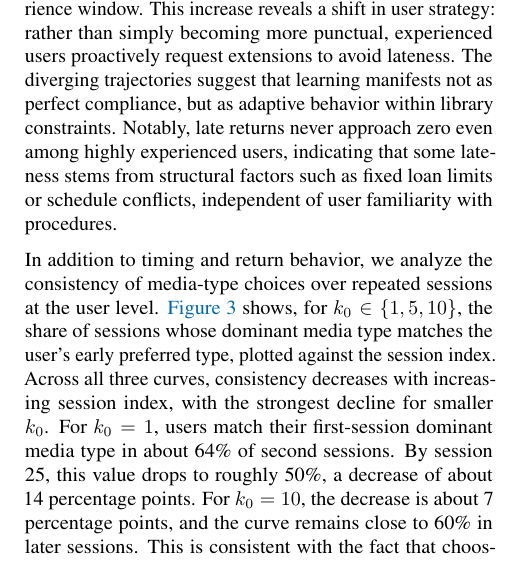
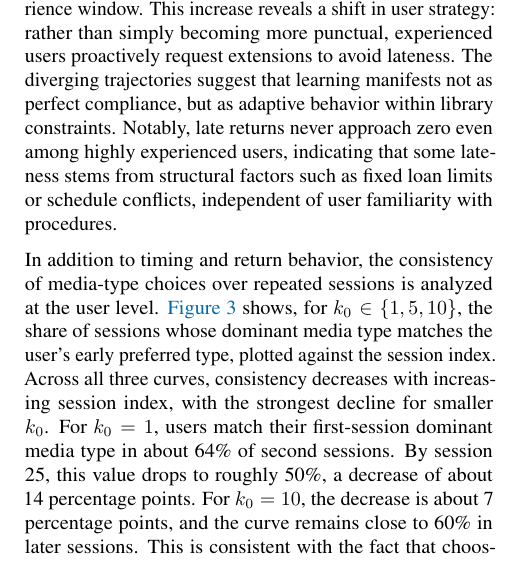
Before and after one commit to RobinAllgeier/Data_Literacy, a LaTeX paper (doc/report/report_template.tex, which reads doc/report/sections/results.tex): part of one column of page 3 of 5, cut so that both start at the same text. Compiled offline with pdfLaTeX.

Commit message:
improve sentence

```diff
--- a/doc/report/sections/results.tex
+++ b/doc/report/sections/results.tex
@@ -97,8 +97,7 @@ Notably, late returns never approach zero even among highly experienced users, i
     \label{fig:media-stickiness}
 \end{figure}
 
-
-In addition to timing and return behavior, we analyze the consistency of media-type choices over repeated sessions at the user level.
+In addition to timing and return behavior, the consistency of media-type choices over repeated sessions is analyzed at the user level.
 \autoref{fig:media-stickiness} shows, for $k_0 \in \{1,5,10\}$, the share of sessions whose dominant media type matches
 the user’s early preferred type, plotted against the session index. Across all three curves, consistency decreases with
 increasing session index, with the strongest decline for smaller $k_0$.
```
